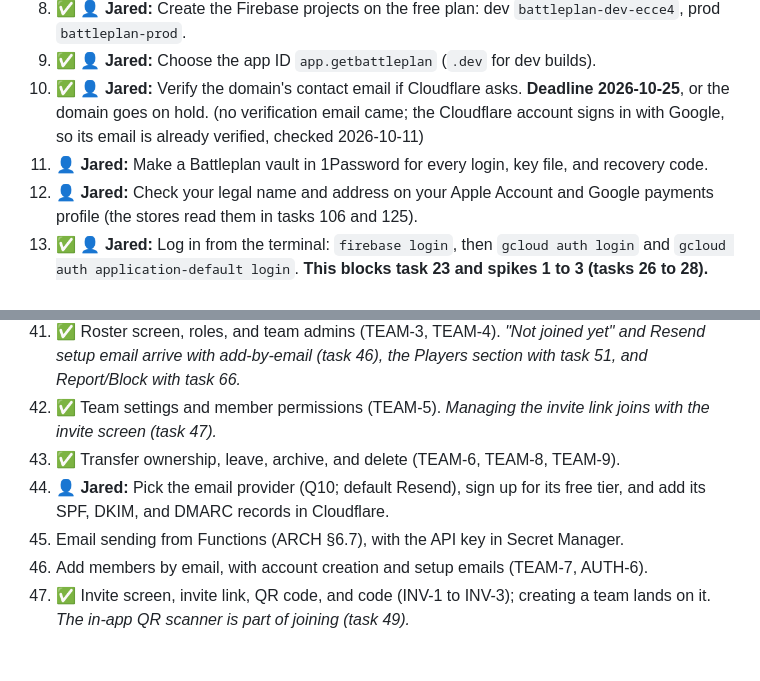
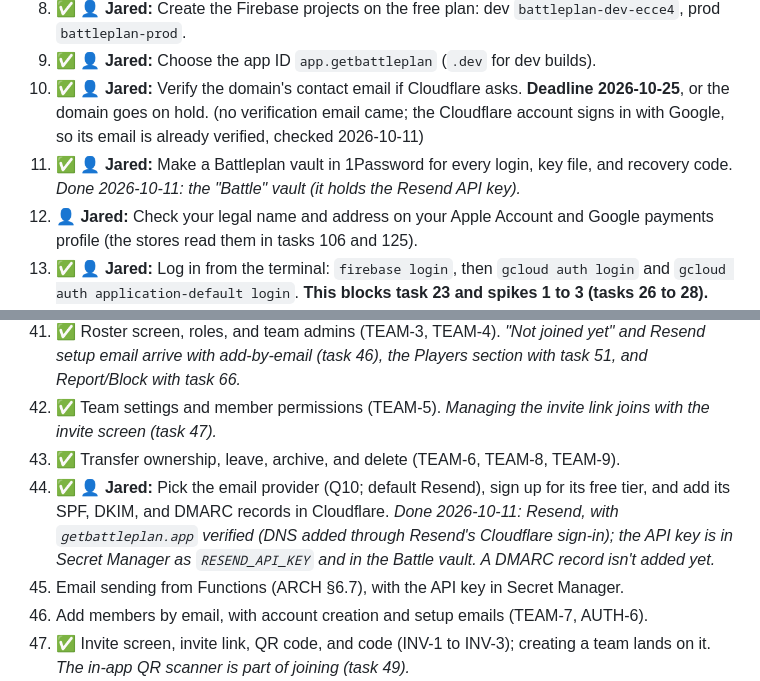
Before and after one commit to jfreema/battleplan, a Markdown page: docs/ROADMAP.md, 2 parts joined by grey strips. GitHub-like rendering; blank space fills up the shorter version.

Commit message:
Roadmap: tasks 11 (1Password Battle vault) and 44 (Resend email service) done

```diff
--- a/docs/ROADMAP.md
+++ b/docs/ROADMAP.md
@@ -25,7 +25,7 @@ Last updated: 2026-10-11. Facebook sign-in moved to its own section after M8, an
 8. ✅ 👤 **Jared:** Create the Firebase projects on the free plan: dev `battleplan-dev-ecce4`, prod `battleplan-prod`.
 9. ✅ 👤 **Jared:** Choose the app ID `app.getbattleplan` (`.dev` for dev builds).
 10. ✅ 👤 **Jared:** Verify the domain's contact email if Cloudflare asks. **Deadline 2026-10-25**, or the domain goes on hold. (no verification email came; the Cloudflare account signs in with Google, so its email is already verified, checked 2026-10-11)
-11. 👤 **Jared:** Make a Battleplan vault in 1Password for every login, key file, and recovery code.
+11. ✅ 👤 **Jared:** Make a Battleplan vault in 1Password for every login, key file, and recovery code. *Done 2026-10-11: the "Battle" vault (it holds the Resend API key).*
 12. 👤 **Jared:** Check your legal name and address on your Apple Account and Google payments profile (the stores read them in tasks 106 and 125).
 13. ✅ 👤 **Jared:** Log in from the terminal: `firebase login`, then `gcloud auth login` and `gcloud auth application-default login`. **This blocks task 23 and spikes 1 to 3 (tasks 26 to 28).**
 
@@ -71,7 +71,7 @@ Last updated: 2026-10-11. Facebook sign-in moved to its own section after M8, an
 41. ✅ Roster screen, roles, and team admins (TEAM-3, TEAM-4). *"Not joined yet" and Resend setup email arrive with add-by-email (task 46), the Players section with task 51, and Report/Block with task 66.*
 42. ✅ Team settings and member permissions (TEAM-5). *Managing the invite link joins with the invite screen (task 47).*
 43. ✅ Transfer ownership, leave, archive, and delete (TEAM-6, TEAM-8, TEAM-9).
-44. 👤 **Jared:** Pick the email provider (Q10; default Resend), sign up for its free tier, and add its SPF, DKIM, and DMARC records in Cloudflare.
+44. ✅ 👤 **Jared:** Pick the email provider (Q10; default Resend), sign up for its free tier, and add its SPF, DKIM, and DMARC records in Cloudflare. *Done 2026-10-11: Resend, with `getbattleplan.app` verified (DNS added through Resend's Cloudflare sign-in); the API key is in Secret Manager as `RESEND_API_KEY` and in the Battle vault. A DMARC record isn't added yet.*
 45. Email sending from Functions (ARCH §6.7), with the API key in Secret Manager.
 46. Add members by email, with account creation and setup emails (TEAM-7, AUTH-6).
 47. ✅ Invite screen, invite link, QR code, and code (INV-1 to INV-3); creating a team lands on it. *The in-app QR scanner is part of joining (task 49).*
```
Also changed, not shown: TODO.md (+2 -2 lines).
